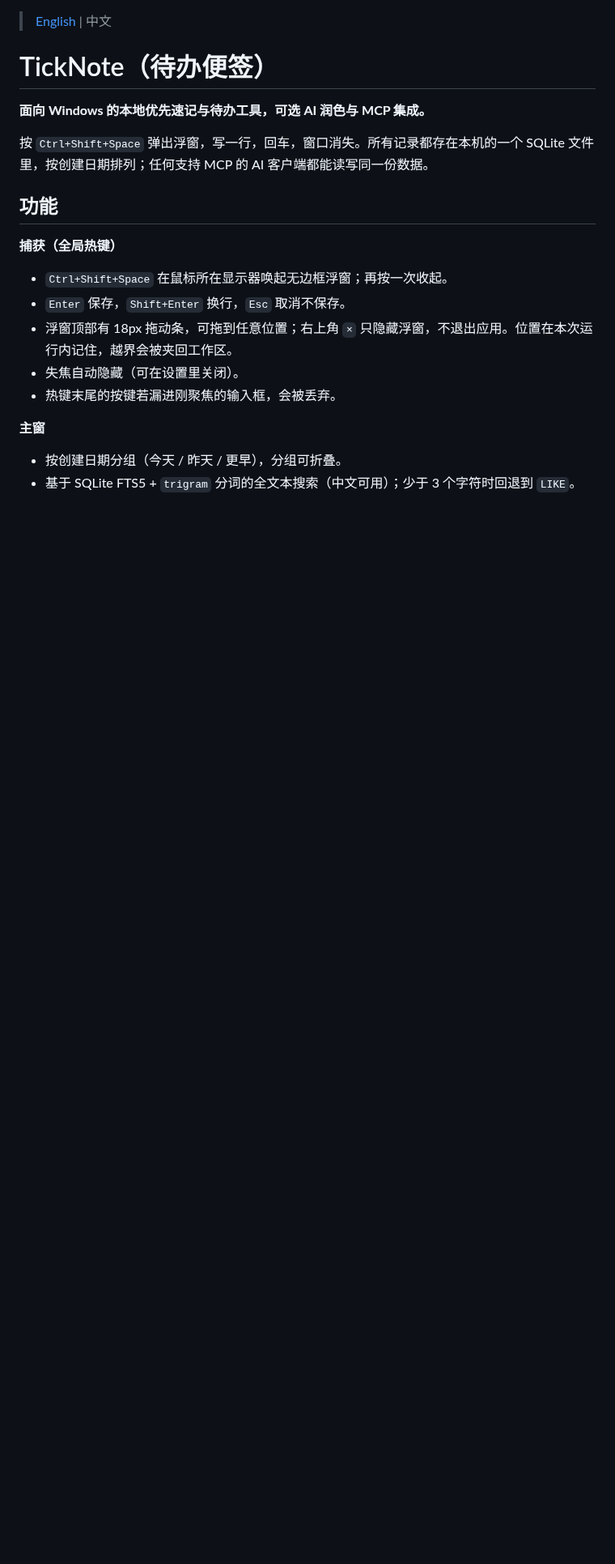
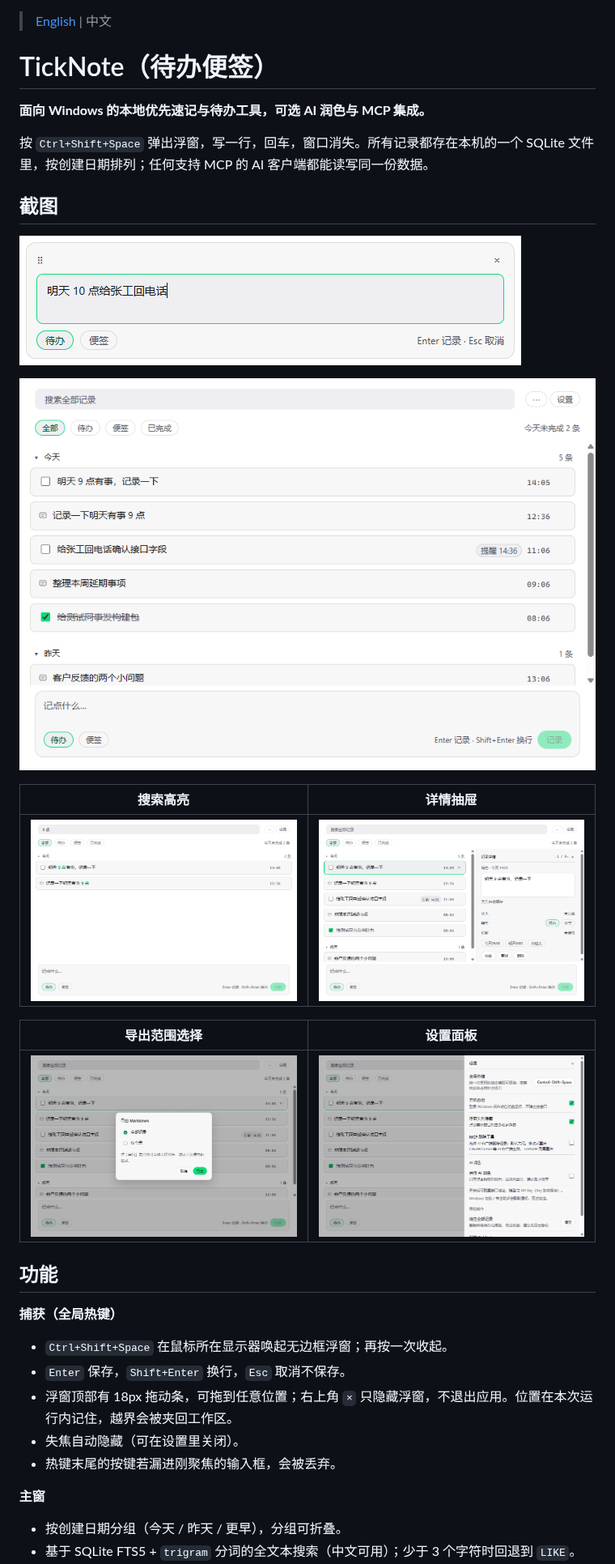
Before and after one commit to TickNote/ticknote, a Markdown page: README.zh-CN.md, the part around the change. Shown at 81% size. Rendered like a GitHub page; pictures changed too: docs/screenshots/capture.png (added), docs/screenshots/drawer.png (added), docs/screenshots/export.png (added); blank space fills up the shorter version.

```diff
--- a/README.zh-CN.md
+++ b/README.zh-CN.md
@@ -6,7 +6,19 @@
 
 按 `Ctrl+Shift+Space` 弹出浮窗，写一行，回车，窗口消失。所有记录都存在本机的一个 SQLite 文件里，按创建日期排列；任何支持 MCP 的 AI 客户端都能读写同一份数据。
 
-<!-- TODO: add screenshots before launch -->
+## 截图
+
+![捕获浮窗](docs/screenshots/capture.png)
+
+![主窗](docs/screenshots/main.png)
+
+| 搜索高亮                             | 详情抽屉                             |
+| ------------------------------------ | ------------------------------------ |
+| ![搜索](docs/screenshots/search.png) | ![抽屉](docs/screenshots/drawer.png) |
+
+| 导出范围选择                         | 设置面板                               |
+| ------------------------------------ | -------------------------------------- |
+| ![导出](docs/screenshots/export.png) | ![设置](docs/screenshots/settings.png) |
 
 ## 功能
 
```
Also changed, not shown: README.md (+13 -1 lines), 1 other file.
